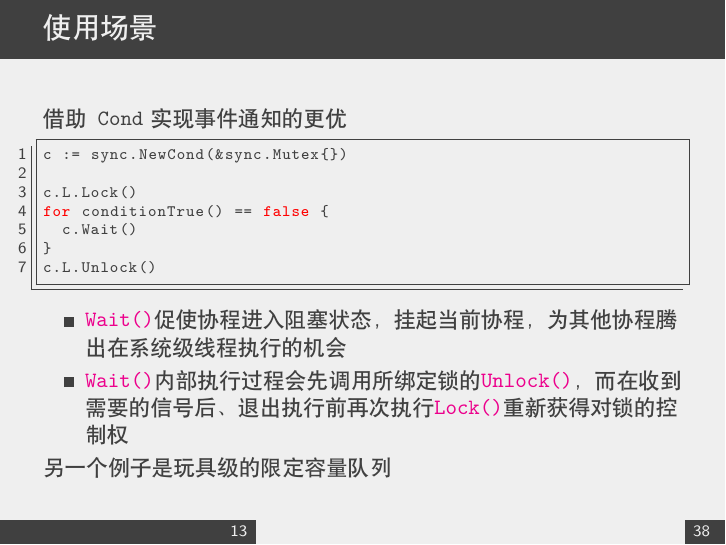
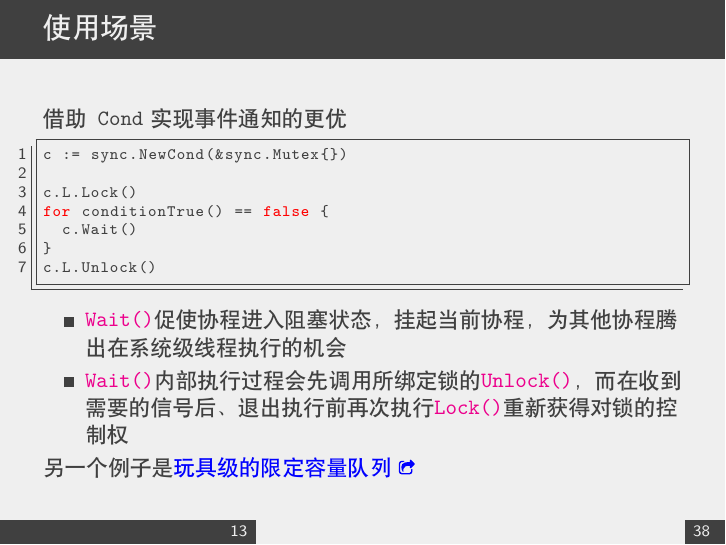
Before and after one commit to sammyne/go-concurrency-primitives, LaTeX slides (main.tex, which reads sections/sync-pkg/cond.tex): page 16 of 45. Compiled offline with XeLaTeX.

Commit message:
add a custom href command

```diff
--- a/main.tex
+++ b/main.tex
@@ -35,6 +35,7 @@
 \newcommand{\channel}{\texttt{channel}}
 \newcommand{\code}[1]{\textcolor{magenta}{\texttt{#1}}}
 \newcommand{\Cond}{\texttt{Cond}}
+\newcommand{\mhref}[2]{\href{#1}{\textcolor{blue}{#2} \includegraphics[width=8pt]{images/goto.pdf}}}
 \newcommand{\Mutex}{\texttt{Mutex}}
 \newcommand{\Once}{\texttt{Once}}
 \newcommand{\Pool}{\texttt{Pool}}
--- a/sections/sync-pkg/cond.tex
+++ b/sections/sync-pkg/cond.tex
@@ -40,7 +40,7 @@ c.L.Unlock()
     \item \code{Wait()}内部执行过程会先调用所绑定锁的\code{Unlock()}，而在收到需要的信号后、退出执行前再次执行\code{Lock()}重新获得对锁的控制权
 \end{itemize}
 
-另一个例子是\href{https://github.com/sammyne/concurrency-in-go/blob/master/chapter03/sync.pkg/cond/queue.go}{玩具级的限定容量队列}
+另一个例子是\mhref{https://github.com/sammyne/concurrency-in-go/blob/master/chapter03/sync.pkg/cond/queue.go}{玩具级的限定容量队列}
 \end{frame}
 
 \begin{frame}{两种通知方式: \code{Signal}和\code{Broadcast}}
```
Also changed, not shown: images/goto.pdf (added), main.pdf.
